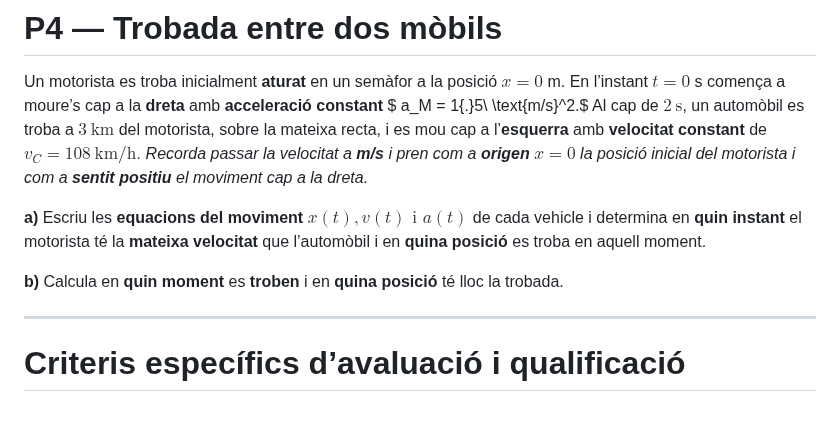
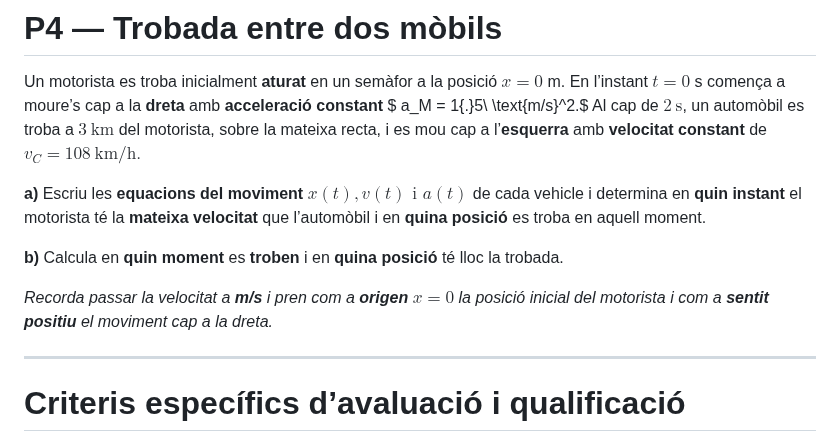
Before and after one commit to jluque4/FQ, a Markdown page: md/ex-cinematica1D.md, the part around the change. GitHub-like rendering; blank space fills up the shorter version.

```diff
--- a/md/ex-cinematica1D.md
+++ b/md/ex-cinematica1D.md
@@ -107,12 +107,13 @@ Un mòbil es desplaça sobre l’eix X amb una **acceleració constant** de $a =
 # P4 — Trobada entre dos mòbils
 
 Un motorista es troba inicialment **aturat** en un semàfor a la posició $x = 0$ m. En l’instant $t = 0$ s comença a moure’s cap a la **dreta** amb **acceleració constant** $ a_M = 1{.}5\ \text{m/s}^2.$ Al cap de $2\ \text{s}$, un automòbil es troba a $3\ \text{km}$ del motorista, sobre la mateixa recta, i es mou cap a l’**esquerra** amb **velocitat constant** de $v_C = 108\ \text{km/h}.$
-*Recorda passar la velocitat a **m/s** i pren com a **origen** $x=0$ la posició inicial del motorista i com a **sentit positiu** el moviment cap a la dreta.*
 
 **a)** Escriu les **equacions del moviment** $x(t), v(t) \text{ i } a(t)$ de cada vehicle i determina en **quin instant** el motorista té la **mateixa velocitat** que l’automòbil i en **quina posició** es troba en aquell moment.
 
 
 **b)** Calcula en **quin moment** es **troben** i en **quina posició** té lloc la trobada.
+
+*Recorda passar la velocitat a **m/s** i pren com a **origen** $x=0$ la posició inicial del motorista i com a **sentit positiu** el moviment cap a la dreta.*
 
 ---
 
```
